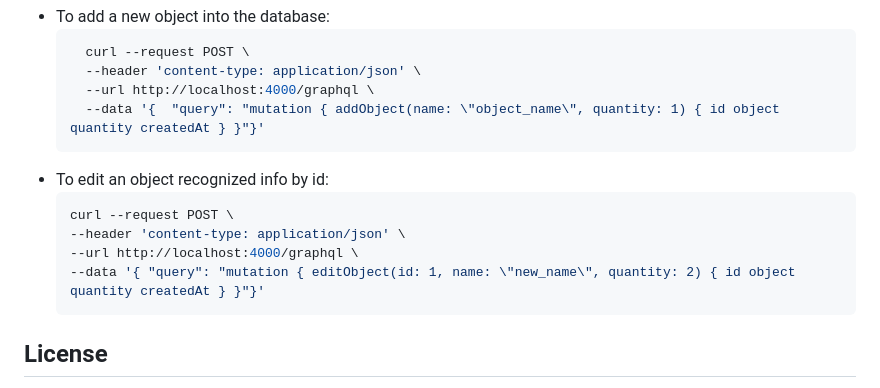
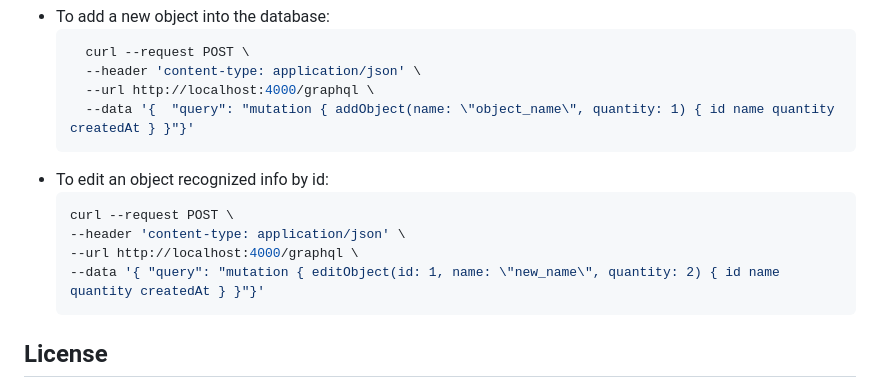
Before and after one commit to demetra-project/server, a Markdown page: readme.md, the part around the change. GitHub-like rendering.

Commit message:
chore(readme): update commands queries

````diff
--- a/readme.md
+++ b/readme.md
@@ -84,14 +84,14 @@ Here are some examples on how to use Demetra server using [cURL](https://curl.se
     curl --request POST \
     --header 'content-type: application/json' \
     --url http://localhost:4000/graphql \
-    --data '{  "query": "mutation { addObject(name: \"object_name\", quantity: 1) { id object quantity createdAt } }"}'
+    --data '{  "query": "mutation { addObject(name: \"object_name\", quantity: 1) { id name quantity createdAt } }"}'
     ```
 - To edit an object recognized info by id:
   ```bash
   curl --request POST \
   --header 'content-type: application/json' \
   --url http://localhost:4000/graphql \
-  --data '{ "query": "mutation { editObject(id: 1, name: \"new_name\", quantity: 2) { id object quantity createdAt } }"}'
+  --data '{ "query": "mutation { editObject(id: 1, name: \"new_name\", quantity: 2) { id name quantity createdAt } }"}'
     ```
 
 ## License
````
